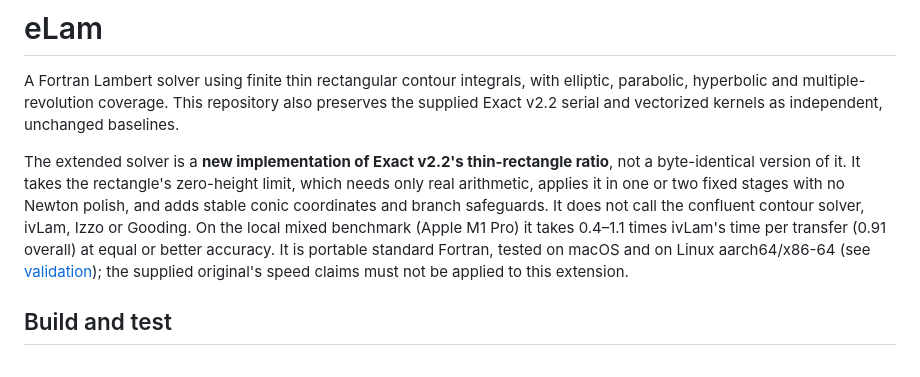
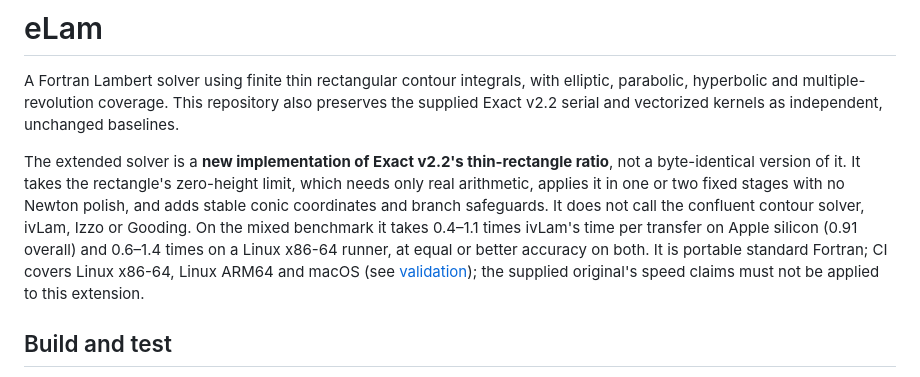
Before and after one commit to Ossama-Abdelkhalik-Lab/EXCALI, a Markdown page: README.md, the part around the change. Drawn GitHub-style.

Commit message:
Record native Linux x86-64 timings: speed relative to ivLam is platform-dependent

```diff
--- a/README.md
+++ b/README.md
@@ -2,7 +2,7 @@
 
 A Fortran Lambert solver using finite thin rectangular contour integrals, with elliptic, parabolic, hyperbolic and multiple-revolution coverage. This repository also preserves the supplied Exact v2.2 serial and vectorized kernels as independent, unchanged baselines.
 
-The extended solver is a **new implementation of Exact v2.2's thin-rectangle ratio**, not a byte-identical version of it. It takes the rectangle's zero-height limit, which needs only real arithmetic, applies it in one or two fixed stages with no Newton polish, and adds stable conic coordinates and branch safeguards. It does not call the confluent contour solver, ivLam, Izzo or Gooding. On the local mixed benchmark (Apple M1 Pro) it takes 0.4–1.1 times ivLam's time per transfer (0.91 overall) at equal or better accuracy. It is portable standard Fortran, tested on macOS and on Linux aarch64/x86-64 (see [validation](docs/VALIDATION.md)); the supplied original's speed claims must not be applied to this extension.
+The extended solver is a **new implementation of Exact v2.2's thin-rectangle ratio**, not a byte-identical version of it. It takes the rectangle's zero-height limit, which needs only real arithmetic, applies it in one or two fixed stages with no Newton polish, and adds stable conic coordinates and branch safeguards. It does not call the confluent contour solver, ivLam, Izzo or Gooding. On the mixed benchmark it takes 0.4–1.1 times ivLam's time per transfer on Apple silicon (0.91 overall) and 0.6–1.4 times on a Linux x86-64 runner, at equal or better accuracy on both. It is portable standard Fortran; CI covers Linux x86-64, Linux ARM64 and macOS (see [validation](docs/VALIDATION.md)); the supplied original's speed claims must not be applied to this extension.
 
 ## Build and test
 
```
Also changed, not shown: docs/VALIDATION.md (+21 -1 lines).
